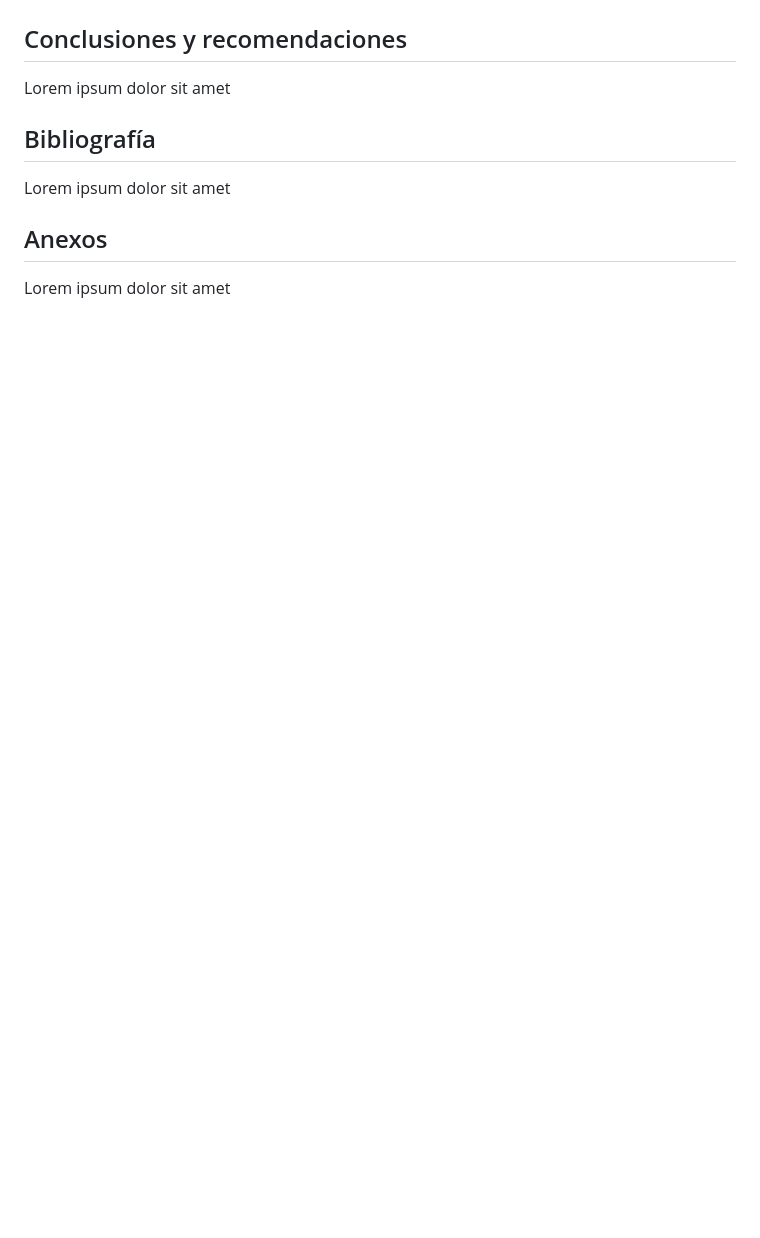
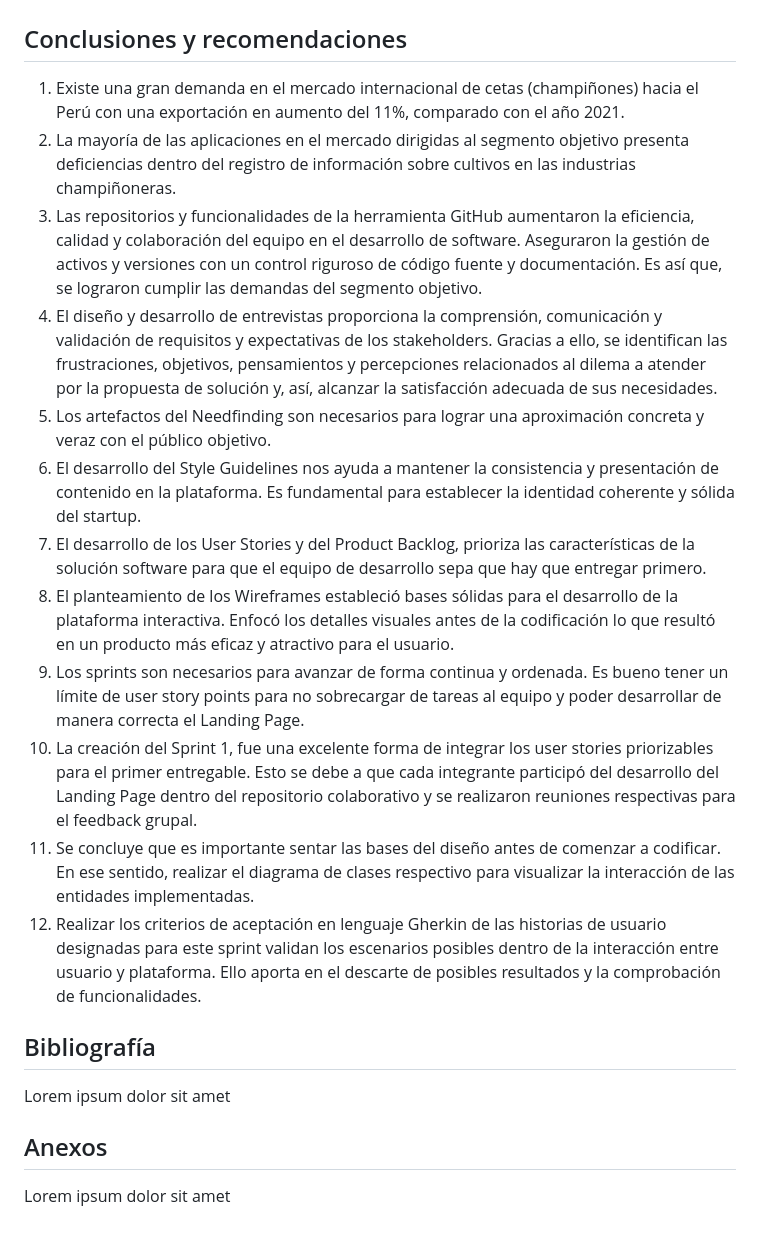
Before and after one commit to Integradis-OpenSource/TFDocOpenSource, a Markdown page: README.md, the part around the change. Drawn GitHub-style; blank space fills up the shorter version.

Commit message:
feat: added conclusions and recommendations

```diff
--- a/README.md
+++ b/README.md
@@ -1153,8 +1153,19 @@ Para la entrega del Sprint número 1, se desplego el landing page parcialmente c
 
 
 ## Conclusiones y recomendaciones
-Lorem ipsum dolor sit amet
 
+1. Existe una gran demanda en el mercado internacional de cetas (champiñones) hacia el Perú con una exportación en aumento del 11%, comparado con el año 2021.
+2. La mayoría de las aplicaciones en el mercado dirigidas al segmento objetivo presenta deficiencias dentro del registro de información sobre cultivos en las industrias champiñoneras.
+3. Las repositorios y funcionalidades de la herramienta GitHub aumentaron la eficiencia, calidad y colaboración del equipo en el desarrollo de software. Aseguraron la gestión de activos y versiones con un control riguroso de código fuente y documentación. Es así que, se lograron cumplir las demandas del segmento objetivo.
+4. El diseño y desarrollo de entrevistas proporciona la comprensión, comunicación y validación de requisitos y expectativas de los stakeholders. Gracias a ello, se identifican las frustraciones, objetivos, pensamientos y percepciones relacionados al dilema a atender por la propuesta de solución y, así, alcanzar la satisfacción adecuada de sus necesidades.
+5. Los artefactos del Needfinding son necesarios para lograr una aproximación concreta y veraz con el público objetivo.
+6. El desarrollo del Style Guidelines nos ayuda a mantener la consistencia y presentación de contenido en la plataforma. Es fundamental para establecer la identidad coherente y sólida del startup.
+7. El desarrollo de los User Stories y del Product Backlog, prioriza las características de la solución software para que el equipo de desarrollo sepa que hay que entregar primero.
+8. El planteamiento de los Wireframes estableció bases sólidas para el desarrollo de la plataforma interactiva. Enfocó los detalles visuales antes de la codificación lo que resultó en un producto más eficaz y atractivo para el usuario.
+9. Los sprints son necesarios para avanzar de forma continua y ordenada. Es bueno tener un límite de user story points para no sobrecargar de tareas al equipo y poder desarrollar de manera correcta el Landing Page.
+10. La creación del Sprint 1, fue una excelente forma de integrar los user stories priorizables para el primer entregable. Esto se debe a que cada integrante participó del desarrollo del Landing Page dentro del repositorio colaborativo y se realizaron reuniones respectivas para el feedback grupal.
+11. Se concluye que es importante sentar las bases del diseño antes de comenzar a codificar. En ese sentido, realizar el diagrama de clases respectivo para visualizar la interacción de las entidades implementadas.
+12. Realizar los criterios de aceptación en lenguaje Gherkin de las historias de usuario designadas para este sprint validan los escenarios posibles dentro de la interacción entre usuario y plataforma. Ello aporta en el descarte de posibles resultados y la comprobación de funcionalidades.
 
 ## Bibliografía
 Lorem ipsum dolor sit amet
```
